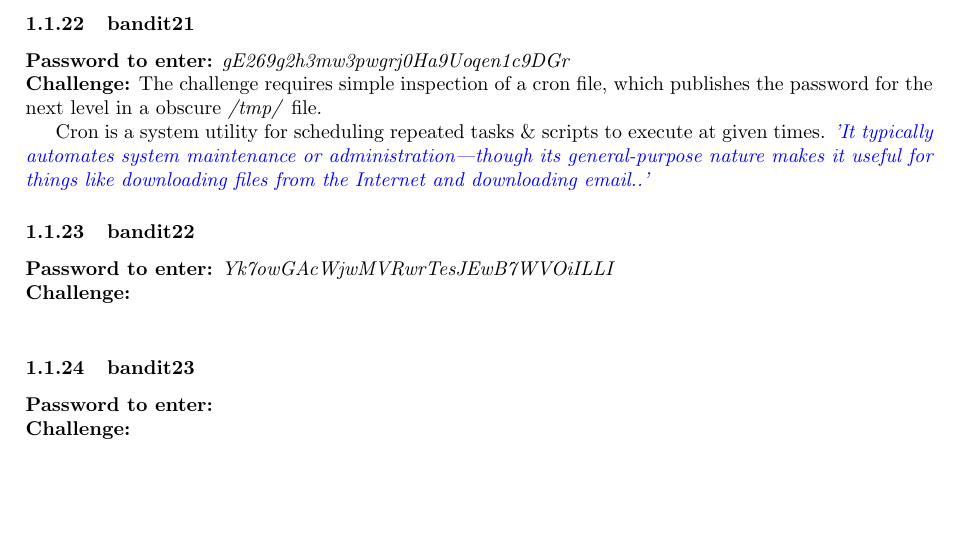
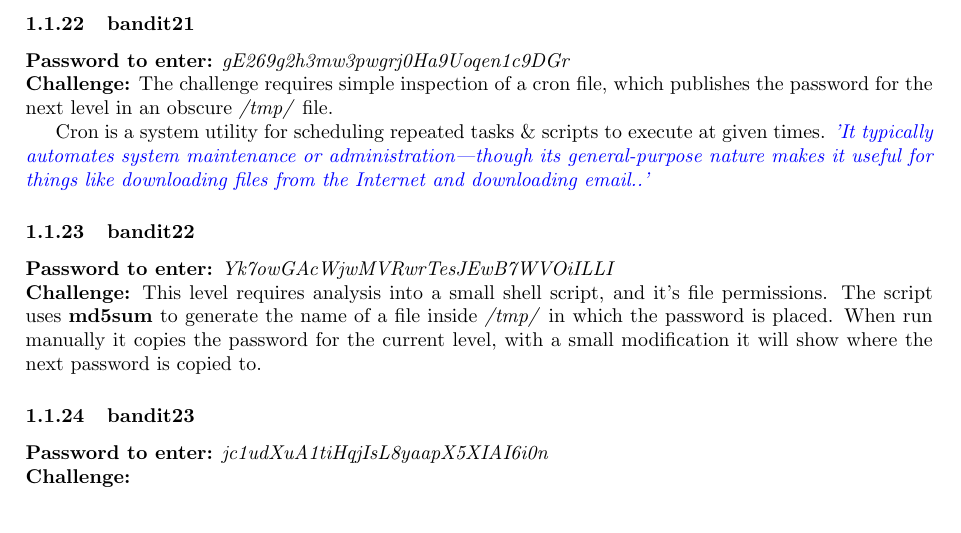
Before and after one commit to G-Rowell/wargames, a LaTeX document (bandit/bandit.tex): part of page 5 of 5, cut so that both start at the same text, the shorter picture padded with empty space. Compiled offline with pdfLaTeX.

Commit message:
Finished lvl 22

```diff
--- a/bandit/bandit.tex
+++ b/bandit/bandit.tex
@@ -235,19 +235,16 @@ fg 1
 
 \subsubsection{bandit21}
 \pass{gE269g2h3mw3pwgrj0Ha9Uoqen1c9DGr}
-\chall The challenge requires simple inspection of a cron file, which publishes the password for the next level in a obscure \textit{/tmp/} file.
+\chall The challenge requires simple inspection of a cron file, which publishes the password for the next level in an obscure \textit{/tmp/} file.
 
 Cron is a system utility for scheduling repeated tasks \& scripts to execute at given times. \href{https://en.wikipedia.org/wiki/Cron}{\textit{'It typically automates system maintenance or administration—though its general-purpose nature makes it useful for things like downloading files from the Internet and downloading email..'}}
 
 \subsubsection{bandit22}
 \pass{Yk7owGAcWjwMVRwrTesJEwB7WVOiILLI}
-\chall
-\begin{lstlisting}
-
-\end{lstlisting}
+\chall This level requires analysis into a small shell script, and it's file permissions. The script uses \textbf{md5sum} to generate the name of a file inside \textit{/tmp/} in which the password is placed. When run manually it copies the password for the current level, with a small modification it will show where the next password is copied to.
 
 \subsubsection{bandit23}
-\pass{ }
+\pass{jc1udXuA1tiHqjIsL8yaapX5XIAI6i0n}
 \chall
 \begin{lstlisting}
 
```
Also changed, not shown: bandit/passwords.txt (+1 -0 lines), bandit/bandit.pdf, 1 other file.
